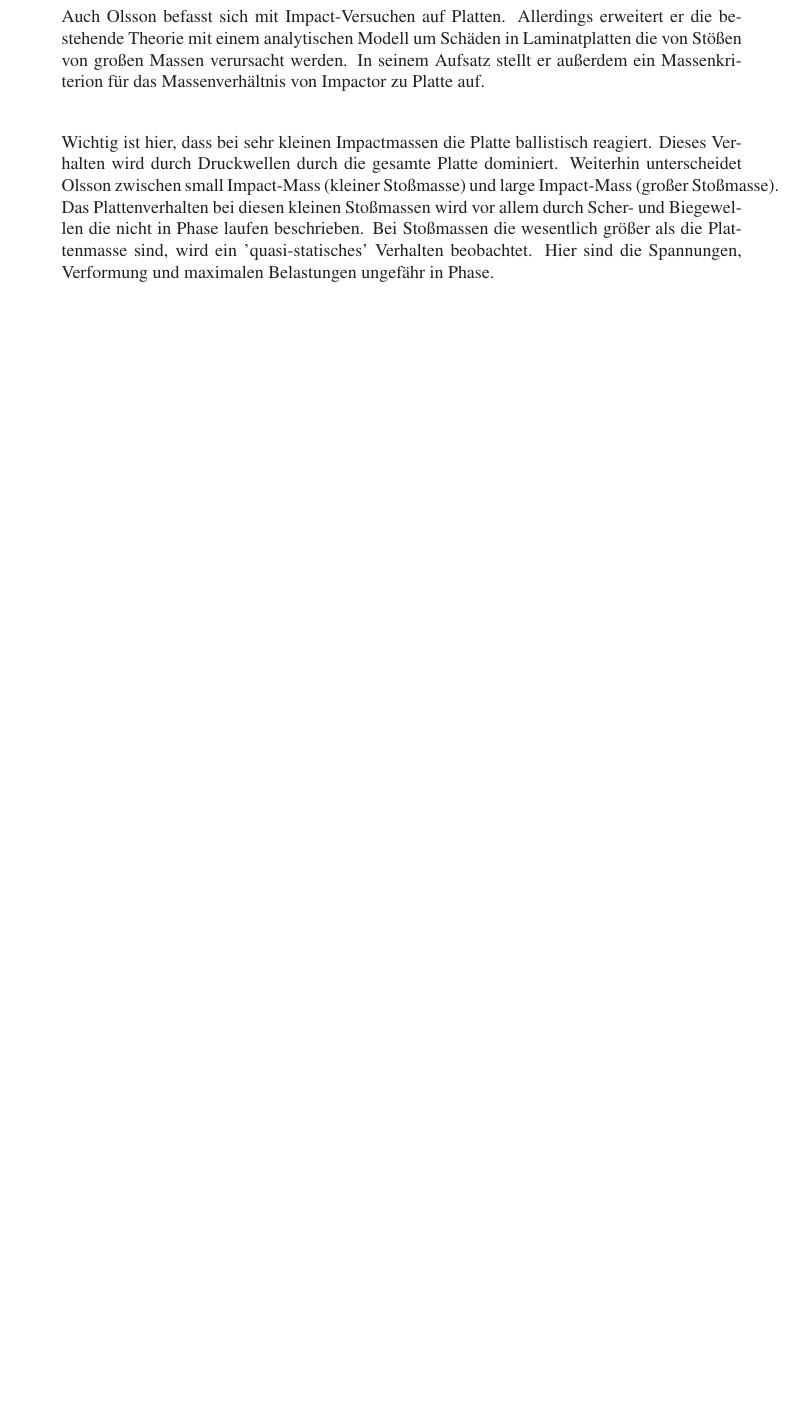
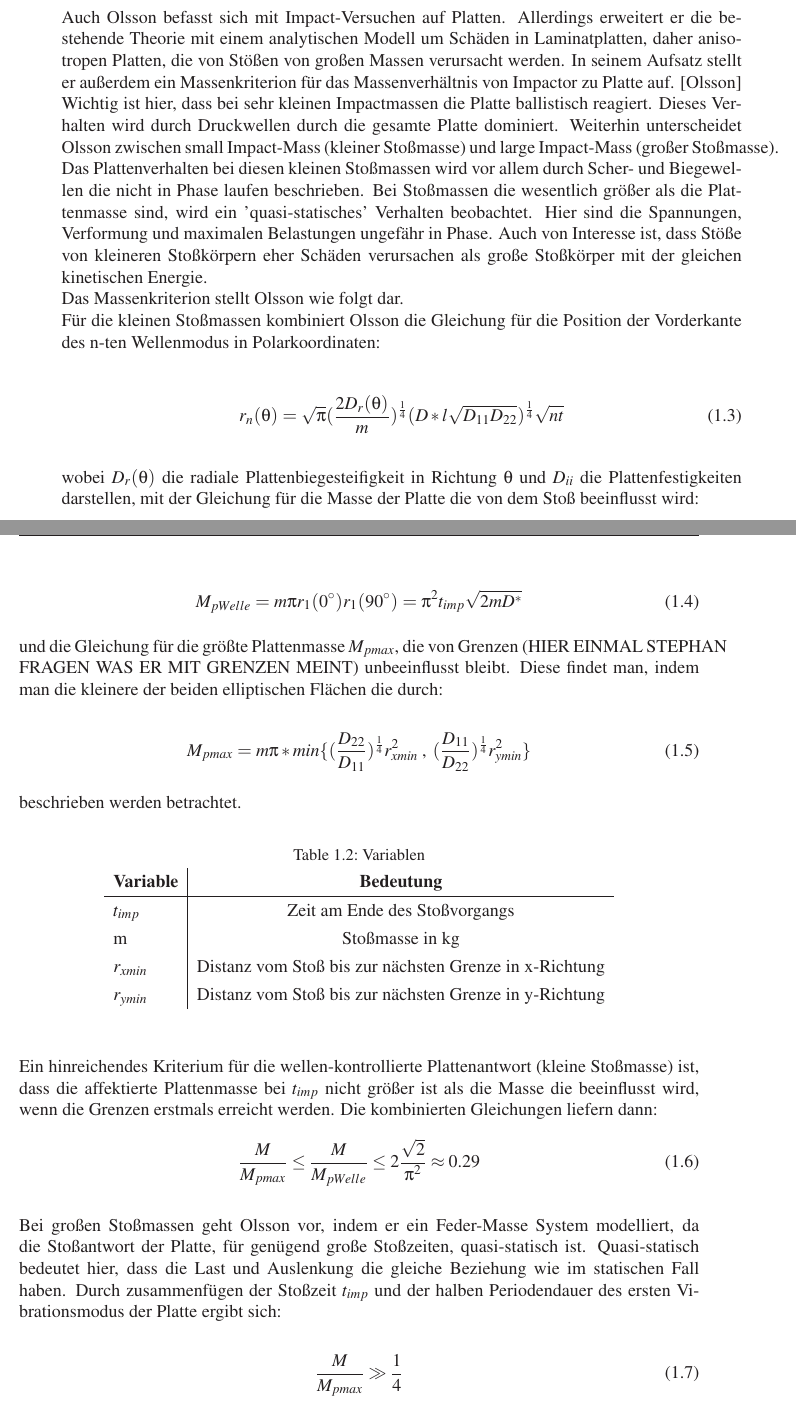
Before and after one commit to Luecx/ProjectArbeitJF, a LaTeX thesis (THESIS_TEMPLATE/Preambel_main_vorlage.tex, which reads THESIS_TEMPLATE/Einleitung.tex): part of page 21 of 50 before the commit and two parts of pages 21 and 22 of 52 after it, the two joined at a grey line, cut so that both start at the same text, the shorter picture padded with empty space. Compiled offline with pdfLaTeX.

Commit message:
graphic und einleitung

```diff
--- a/THESIS_TEMPLATE/Einleitung.tex
+++ b/THESIS_TEMPLATE/Einleitung.tex
@@ -131,8 +131,51 @@ Beide Modelle beinhalten hierbei die Plattendeformation, als auch die des Impact
 
 %grafik!! Einmal EB einmal SM Modell
 
-Auch Olsson befasst sich mit Impact-Versuchen auf Platten. Allerdings erweitert er die bestehende Theorie mit einem analytischen Modell um Schäden in Laminatplatten die von Stößen von großen Massen verursacht werden. In seinem Aufsatz stellt er außerdem ein Massenkriterion für das Massenverhältnis von Impactor zu Platte auf. \\
+Auch Olsson befasst sich mit Impact-Versuchen auf Platten. Allerdings erweitert er die bestehende Theorie mit einem analytischen Modell um Schäden in Laminatplatten, daher anisotropen Platten, die von Stößen von großen Massen verursacht werden. In seinem Aufsatz stellt er außerdem ein Massenkriterion für das Massenverhältnis von Impactor zu Platte auf. [Olsson]\\
+Wichtig ist hier, dass bei sehr kleinen Impactmassen die Platte ballistisch reagiert. Dieses Verhalten wird durch Druckwellen durch die gesamte Platte dominiert. Weiterhin unterscheidet Olsson zwischen small Impact-Mass (kleiner Stoßmasse) und large Impact-Mass (großer Stoßmasse). Das Plattenverhalten bei diesen kleinen Stoßmassen wird vor allem durch Scher- und Biegewellen die nicht in Phase laufen beschrieben. Bei Stoßmassen die wesentlich größer als die Plattenmasse sind, wird ein 'quasi-statisches' Verhalten beobachtet. Hier sind die Spannungen, Verformung und maximalen Belastungen ungefähr in Phase. Auch von Interesse ist, dass Stöße von kleineren Stoßkörpern eher Schäden verursachen als große Stoßkörper mit der gleichen kinetischen Energie.\\
+Das Massenkriterion stellt Olsson wie folgt dar.\\
+Für die kleinen Stoßmassen kombiniert Olsson die Gleichung für die Position der Vorderkante des n-ten Wellenmodus in Polarkoordinaten:
 
-Wichtig ist hier, dass bei sehr kleinen Impactmassen die Platte ballistisch reagiert. Dieses Verhalten wird durch Druckwellen durch die gesamte Platte dominiert. Weiterhin unterscheidet Olsson zwischen small Impact-Mass (kleiner Stoßmasse) und large Impact-Mass (großer Stoßmasse). Das Plattenverhalten bei diesen kleinen Stoßmassen wird vor allem durch Scher- und Biegewellen die nicht in Phase laufen beschrieben. Bei Stoßmassen die wesentlich größer als die Plattenmasse sind, wird ein 'quasi-statisches' Verhalten beobachtet. Hier sind die Spannungen, Verformung und maximalen Belastungen ungefähr in Phase.\\
+\begin{equation}
+	r_{n}(\theta) = \sqrt{\pi}(\frac{2D_{r}(\theta)}{m})^{\frac{1}{4}} (D*l\sqrt{D_{11}D_{22}})^{\frac{1}{4}}\sqrt{nt}
+\end{equation}
 
-%GRAFIK AUS ANALYTICAL PREDICTION OF LARGE MASS IMPACT VON OLSSON Fig. 1 neu aufsetzen und einfügen
+wobei $D_{r}(\theta)$ die radiale Plattenbiegesteifigkeit in Richtung $\theta$ und $D_{ii}$ die Plattenfestigkeiten darstellen, mit der Gleichung für die Masse der Platte die von dem Stoß beeinflusst wird:
+
+\begin{equation}
+	M_{pWelle} = m \pi r_{1}(0^{\circ}) r_{1}(90^{\circ}) = \pi^{2} t_{imp} \sqrt{2mD^{*}}
+\end{equation}
+
+und die Gleichung für die größte Plattenmasse $M_{pmax}$, die von Grenzen (HIER EINMAL STEPHAN FRAGEN WAS ER MIT GRENZEN MEINT) unbeeinflusst bleibt. Diese findet man, indem man die kleinere der beiden elliptischen Flächen die durch:
+
+\begin{equation}
+	M_{pmax} = m \pi *min\{(\frac{D_{22}}{D_{11}})^{\frac{1}{4}} r_{xmin}^{2} \; , \; (\frac{D_{11}}{D_{22}})^{\frac{1}{4}} r_{ymin}^{2} \}
+\end{equation}
+
+beschrieben werden betrachtet.
+
+\begin{table}[h!]
+	\begin{center}
+		\caption{Variablen}
+		\label{tab:Tabelle 2}
+		\begin{tabular}{l|c}
+			\textbf{Variable} & \textbf{Bedeutung}\\
+			\hline
+			$t_{imp}$ & Zeit am Ende des Stoßvorgangs\\
+			m & Stoßmasse in kg\\
+			$r_{xmin}$ & Distanz vom Stoß bis zur nächsten Grenze in x-Richtung\\
+			$r_{ymin}$ & Distanz vom Stoß bis zur nächsten Grenze in y-Richtung\\
+		\end{tabular}
+	\end{center}
+\end{table}
+
+Ein hinreichendes Kriterium für die wellen-kontrollierte Plattenantwort (kleine Stoßmasse) ist, dass die affektierte Plattenmasse bei $t_{imp}$ nicht größer ist als die Masse die beeinflusst wird, wenn die Grenzen erstmals erreicht werden. Die kombinierten Gleichungen liefern dann:
+\begin{equation}
+	\frac{M}{M_{pmax}} \leq \frac{M}{M_{pWelle}} \leq 2 \frac{\sqrt{2}}{\pi^{2}} \approx 0.29
+\end{equation}
+
+Bei großen Stoßmassen geht Olsson vor, indem er ein Feder-Masse System modelliert, da die Stoßantwort der Platte, für genügend große Stoßzeiten, quasi-statisch ist. Quasi-statisch bedeutet hier, dass die Last und Auslenkung die gleiche Beziehung wie im statischen Fall haben. Durch zusammenfügen der Stoßzeit $t_{imp}$ und der halben Periodendauer des ersten Vibrationsmodus der Platte ergibt sich:
+
+\begin{equation}
+	\frac{M}{M_{pmax}} \gg \frac{1}{4}
+\end{equation}
```
Also changed, not shown: THESIS_TEMPLATE/pictures/einleitung/MassenkriterionOlsson.eps (added), THESIS_TEMPLATE/Einleitung.tex (16 more changed lines), 1 other file.
